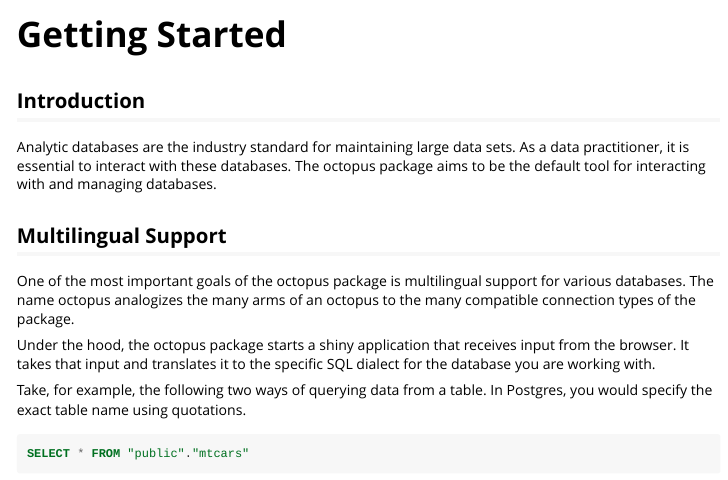
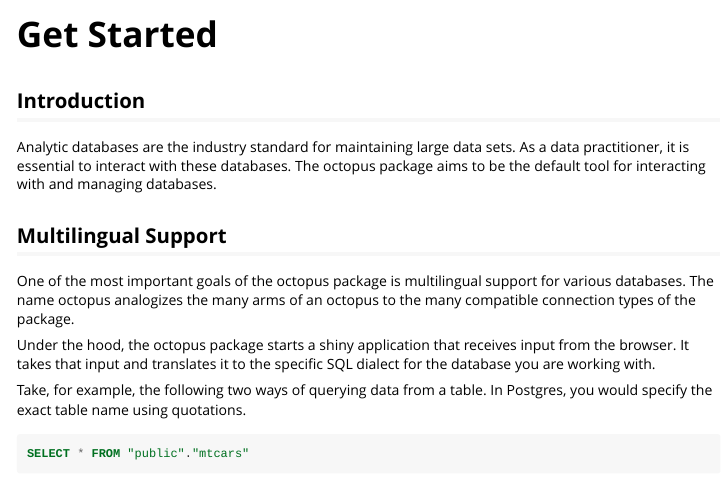
Before and after one commit to MCodrescu/octopus, an R Markdown document (vignettes/octopus.Rmd): the page in a window 1100 px wide, from its top. Rendered offline with R 4.5, knitr and Pandoc, with nearby package versions; some code elsewhere in the file could not run offline.

Commit message:
Change getting started to get started.

```diff
--- a/vignettes/octopus.Rmd
+++ b/vignettes/octopus.Rmd
@@ -1,5 +1,5 @@
 ---
-title: "Getting Started"
+title: "Get Started"
 output: rmarkdown::html_vignette
 vignette: >
   %\VignetteIndexEntry{octopus}
```
Also changed, not shown: 1 other file.
